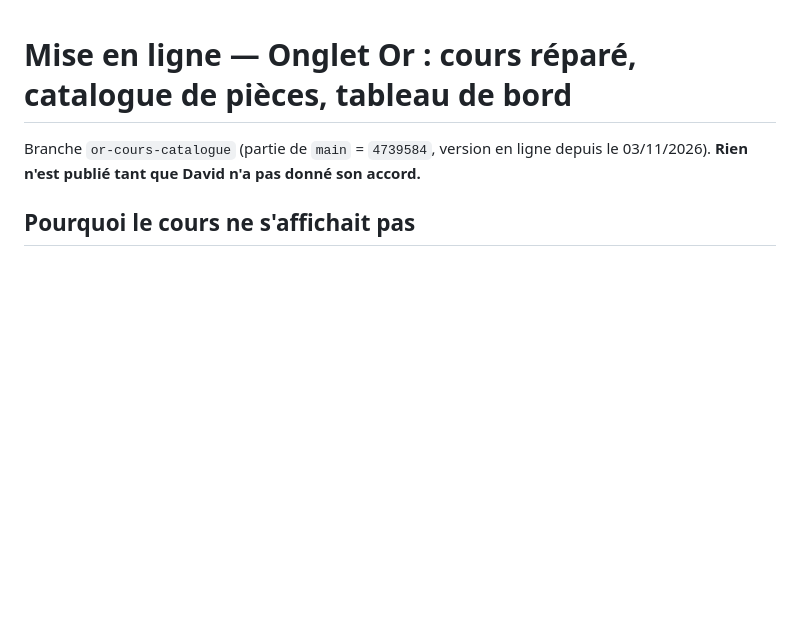
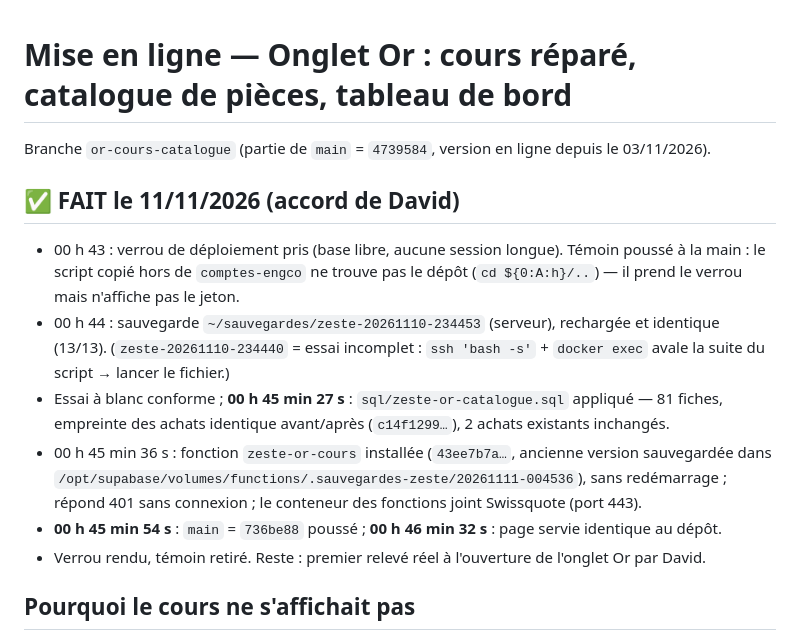
Before and after one commit to davidbouaziz89-crypto/zeste, a Markdown page: MISE-EN-LIGNE-OR-CATALOGUE.md, the part around the change. GitHub-like rendering; blank space fills up the shorter version.

Commit message:
Journal de la mise en ligne du lot Or (11/11/2026 00:45) : catalogue, fonction du cours, appli
Co-Authored-By: Claude Opus 5.5 <noreply@anthropic.com>

```diff
--- a/MISE-EN-LIGNE-OR-CATALOGUE.md
+++ b/MISE-EN-LIGNE-OR-CATALOGUE.md
@@ -1,7 +1,20 @@
 # Mise en ligne — Onglet Or : cours réparé, catalogue de pièces, tableau de bord
 
 Branche `or-cours-catalogue` (partie de `main` = `4739584`, version en ligne depuis le 03/11/2026).
-**Rien n'est publié tant que David n'a pas donné son accord.**
+
+## ✅ FAIT le 11/11/2026 (accord de David)
+
+- 00 h 43 : verrou de déploiement pris (base libre, aucune session longue). Témoin poussé à la main : le script
+  copié hors de `comptes-engco` ne trouve pas le dépôt (`cd ${0:A:h}/..`) — il prend le verrou mais n'affiche pas le jeton.
+- 00 h 44 : sauvegarde `~/sauvegardes/zeste-20261110-234453` (serveur), rechargée et identique (13/13).
+  (`zeste-20261110-234440` = essai incomplet : `ssh 'bash -s'` + `docker exec` avale la suite du script → lancer le fichier.)
+- Essai à blanc conforme ; **00 h 45 min 27 s** : `sql/zeste-or-catalogue.sql` appliqué — 81 fiches, empreinte des achats
+  identique avant/après (`c14f1299…`), 2 achats existants inchangés.
+- 00 h 45 min 36 s : fonction `zeste-or-cours` installée (`43ee7b7a…`, ancienne version sauvegardée dans
+  `/opt/supabase/volumes/functions/.sauvegardes-zeste/20261111-004536`), sans redémarrage ; répond 401 sans connexion ;
+  le conteneur des fonctions joint Swissquote (port 443).
+- **00 h 45 min 54 s** : `main` = `736be88` poussé ; **00 h 46 min 32 s** : page servie identique au dépôt.
+- Verrou rendu, témoin retiré. Reste : premier relevé réel à l'ouverture de l'onglet Or par David.
 
 ## Pourquoi le cours ne s'affichait pas
 
```
